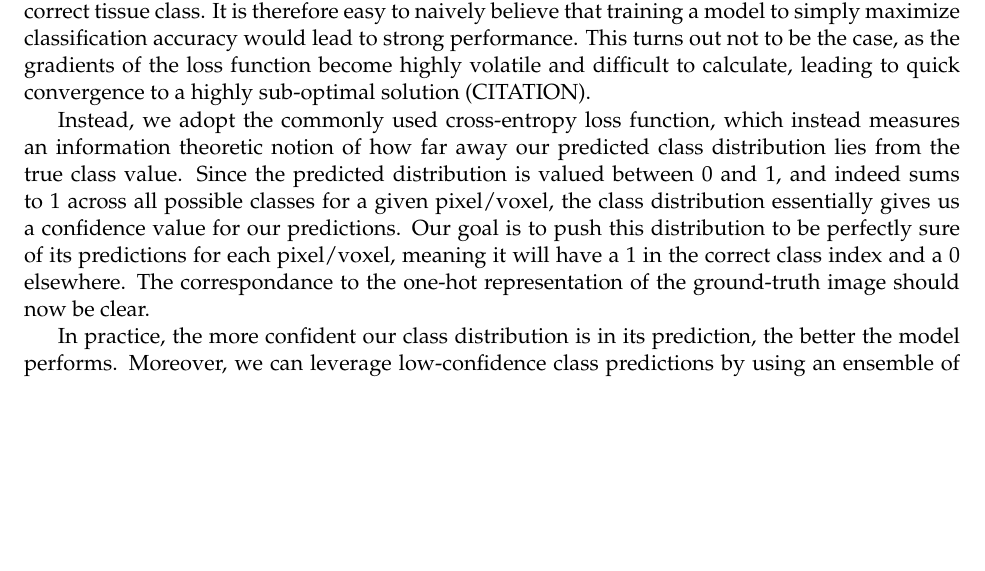
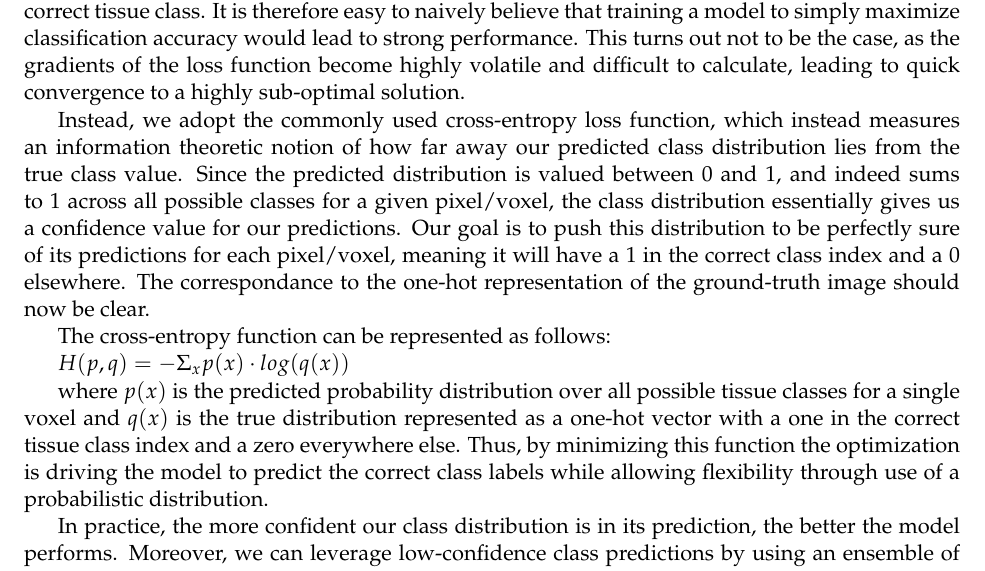
Before and after one commit to stnava/springerSegmentation, an R Markdown document (dlSeg.Rmd): part of page 12 of 21, cut so that both start at the same text, the shorter picture padded with empty space. Rendered offline with R 4.5, knitr and Pandoc, then LaTeX, with nearby package versions.

Commit message:
cross entropy function

```diff
--- a/dlSeg.Rmd
+++ b/dlSeg.Rmd
@@ -294,9 +294,15 @@ Besides the two main considerations of model depth and kernel size, there are va
 
 ### 2.2 objective (loss) function
 
-The loss function of a deep convolutional network, or any machine learning model for that matters, tells us how well we are doing at the particular task in which we are interested. In our case, we are broadly interested in classifying pixels from 2D slices, and eventually 3D voxels, into its correct tissue class. It is therefore easy to naively believe that training a model to simply maximize classification accuracy would lead to strong performance. This turns out not to be the case, as the gradients of the loss function become highly volatile and difficult to calculate, leading to quick convergence to a highly sub-optimal solution (CITATION).
+The loss function of a deep convolutional network, or any machine learning model for that matters, tells us how well we are doing at the particular task in which we are interested. In our case, we are broadly interested in classifying pixels from 2D slices, and eventually 3D voxels, into its correct tissue class. It is therefore easy to naively believe that training a model to simply maximize classification accuracy would lead to strong performance. This turns out not to be the case, as the gradients of the loss function become highly volatile and difficult to calculate, leading to quick convergence to a highly sub-optimal solution.
 
 Instead, we adopt the commonly used <i>cross-entropy</i> loss function, which instead measures an information theoretic notion of how far away our predicted class distribution lies from the true class value. Since the predicted distribution is valued between 0 and 1, and indeed sums to 1 across all possible classes for a given pixel/voxel, the class distribution essentially gives us a confidence value for our predictions. Our goal is to push this distribution to be perfectly sure of its predictions for each pixel/voxel, meaning it will have a 1 in the correct class index and a 0 elsewhere. The correspondance to the one-hot representation of the ground-truth image should now be clear.
+
+The cross-entropy function can be represented as follows:
+
+$H(p,q) = -\Sigma_x p(x) \cdot log(q(x))$
+
+where $p(x)$ is the predicted probability distribution over all possible tissue classes for a single voxel and $q(x)$ is the true distribution represented as a one-hot vector with a one in the correct tissue class index and a zero everywhere else. Thus, by minimizing this function the optimization is driving the model to predict the correct class labels while allowing flexibility through use of a probabilistic distribution.
 
 In practice, the more confident our class distribution is in its prediction, the better the model performs. Moreover, we can leverage low-confidence class predictions by using an ensemble of different models and hoping that an unsure prediction for one model in a given pixel/voxel will be "saved" by a high-confidence prediction in that same location by another model in the ensemble. A short review of alternative loss functions and problem formulations is provided in the notes section.
 
```
